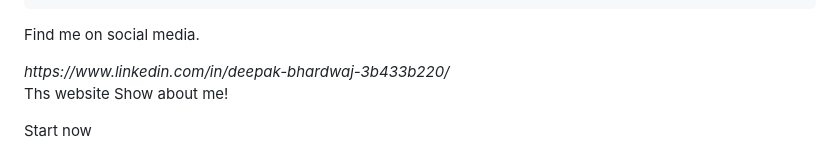
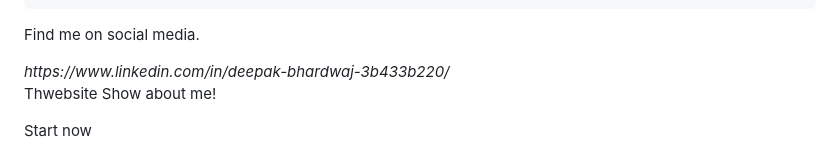
Before and after one commit to iamdeepak199/Web_Profile, a Markdown page: README.md, the part around the change. GitHub-like rendering.

```diff
--- a/README.md
+++ b/README.md
@@ -155,7 +155,7 @@
   <i class="fa fa-pinterest-p w3-hover-opacity"></i>
   <i class="fa fa-twitter w3-hover-opacity"></i>
   <i class="fa fa-linkedin w3-hover-opacity">https://www.linkedin.com/in/deepak-bhardwaj-3b433b220/</i>
- <p class="w3-small">Ths website Show about me!</p>
+ <p class="w3-small">Thwebsite Show about me!</p>
  <a class="w3-button w3-round-xxlarge w3-small w3-light-grey w3-margin-bottom" href="" target="_blank">Start now</a> <!-- End footer -->
 </footer>
 </body>
```
